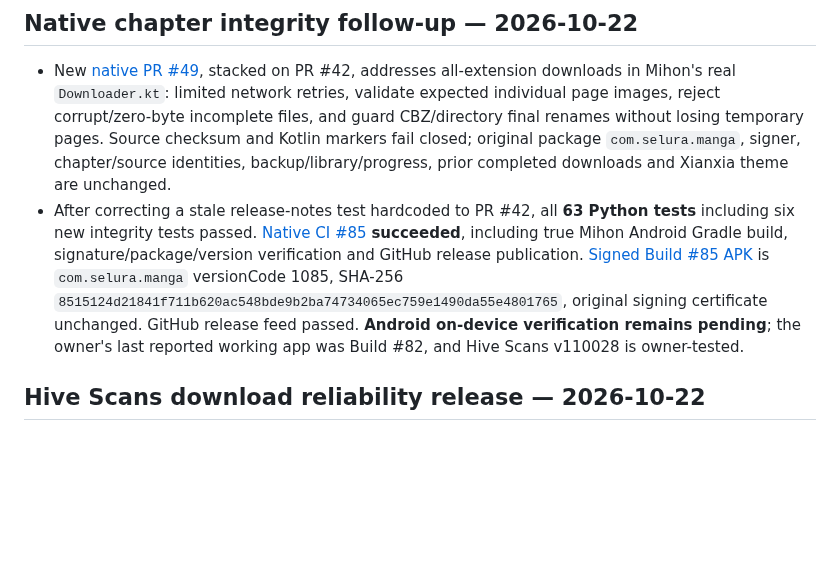
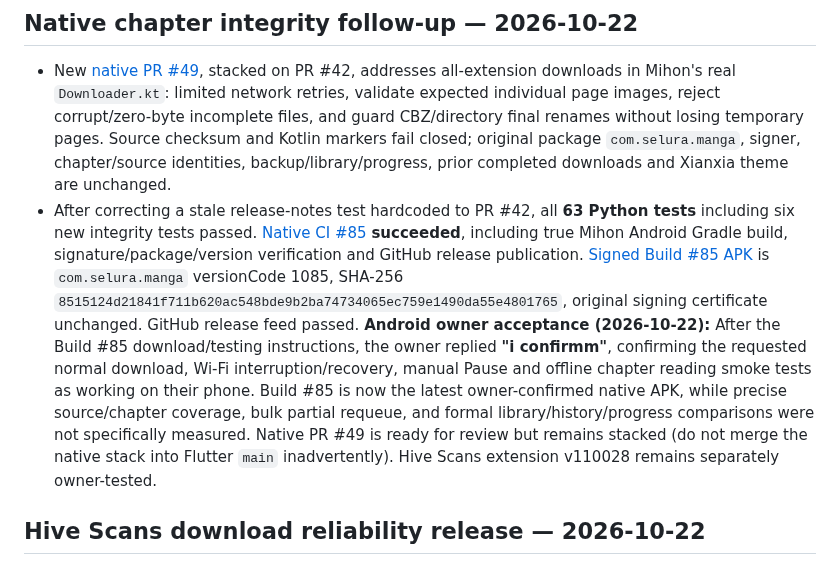
Before and after one commit to zexaldragneel/selura-reader, a Markdown page: PROJECT_CONTEXT.md, the part around the change. GitHub-like rendering; blank space fills up the shorter version.

Commit message:
docs(context): mark Build 85 owner-accepted without broadening runtime claims

```diff
--- a/PROJECT_CONTEXT.md
+++ b/PROJECT_CONTEXT.md
@@ -4,7 +4,7 @@ Last updated: 2026-10-22
 ## Native chapter integrity follow-up — 2026-10-22
 
 - New [native PR #49](https://github.com/zexaldragneel/selura-reader/pull/49), stacked on PR #42, addresses all-extension downloads in Mihon's real `Downloader.kt`: limited network retries, validate expected individual page images, reject corrupt/zero-byte incomplete files, and guard CBZ/directory final renames without losing temporary pages. Source checksum and Kotlin markers fail closed; original package `com.selura.manga`, signer, chapter/source identities, backup/library/progress, prior completed downloads and Xianxia theme are unchanged.
-- After correcting a stale release-notes test hardcoded to PR #42, all **63 Python tests** including six new integrity tests passed. [Native CI #85](https://github.com/zexaldragneel/selura-reader/actions/runs/39728043967) **succeeded**, including true Mihon Android Gradle build, signature/package/version verification and GitHub release publication. [Signed Build #85 APK](https://github.com/zexaldragneel/selura-reader/releases/tag/test-native-pr-49-run-85) is `com.selura.manga` versionCode 1085, SHA-256 `8515124d21841f711b620ac548bde9b2ba74734065ec759e1490da55e4801765`, original signing certificate unchanged. GitHub release feed passed. **Android on-device verification remains pending**; the owner's last reported working app was Build #82, and Hive Scans v110028 is owner-tested.
+- After correcting a stale release-notes test hardcoded to PR #42, all **63 Python tests** including six new integrity tests passed. [Native CI #85](https://github.com/zexaldragneel/selura-reader/actions/runs/39728043967) **succeeded**, including true Mihon Android Gradle build, signature/package/version verification and GitHub release publication. [Signed Build #85 APK](https://github.com/zexaldragneel/selura-reader/releases/tag/test-native-pr-49-run-85) is `com.selura.manga` versionCode 1085, SHA-256 `8515124d21841f711b620ac548bde9b2ba74734065ec759e1490da55e4801765`, original signing certificate unchanged. GitHub release feed passed. **Android owner acceptance (2026-10-22):** After the Build #85 download/testing instructions, the owner replied **"i confirmm"**, confirming the requested normal download, Wi-Fi interruption/recovery, manual Pause and offline chapter reading smoke tests as working on their phone. Build #85 is now the latest owner-confirmed native APK, while precise source/chapter coverage, bulk partial requeue, and formal library/history/progress comparisons were not specifically measured. Native PR #49 is ready for review but remains stacked (do not merge the native stack into Flutter `main` inadvertently). Hive Scans extension v110028 remains separately owner-tested.
 
 ## Hive Scans download reliability release — 2026-10-22
 
```
